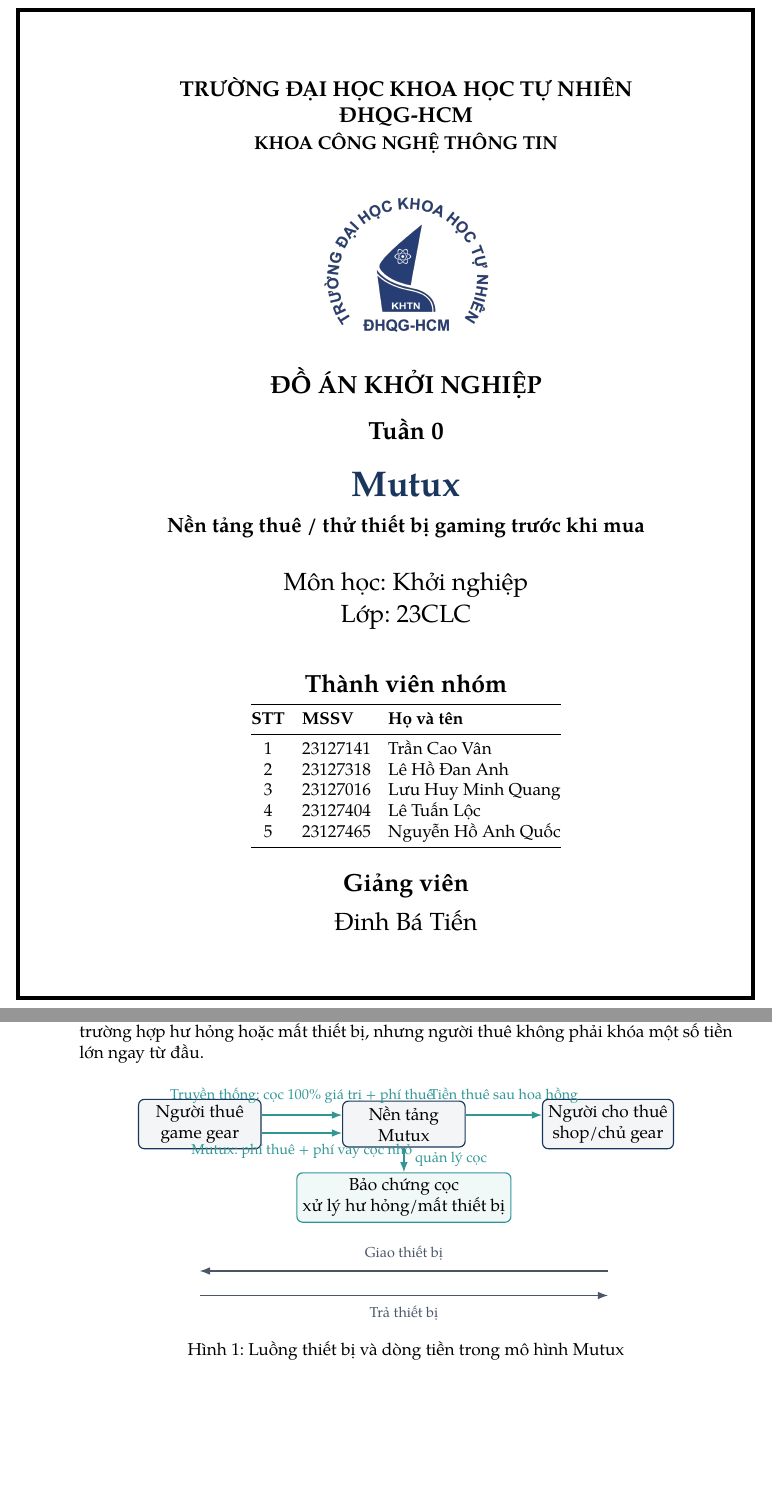
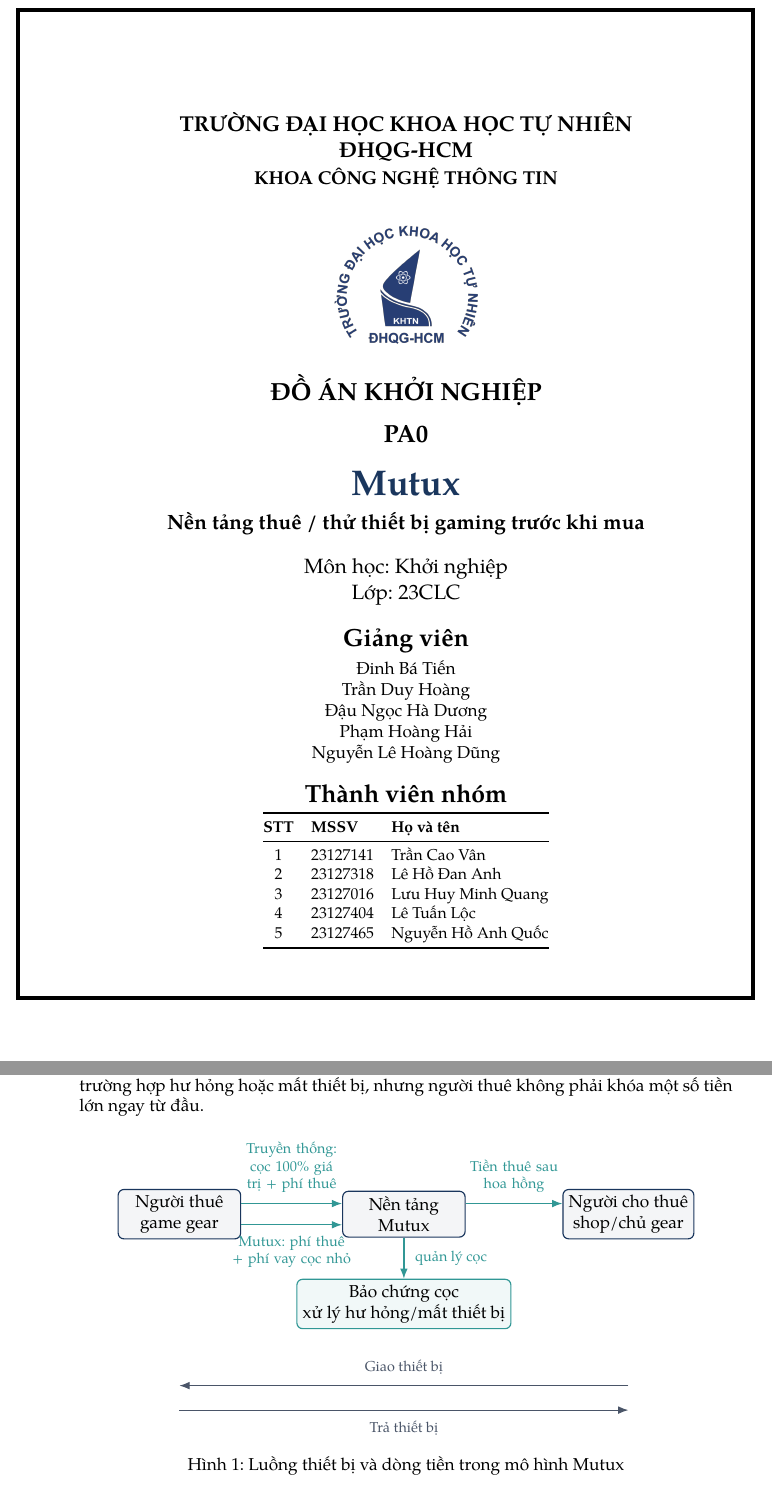
Before and after one commit to KidCute1412/startup-k23-hcmus, a LaTeX document (PA0/main.tex, which reads PA0/sections/04-giai-phap.tex): two parts of pages 1 and 5 of 10, joined at a grey line, cut so that both start at the same text, the shorter picture padded with empty space. Compiled offline with pdfLaTeX.

Commit message:
fix report format

```diff
--- a/PA0/main.tex
+++ b/PA0/main.tex
@@ -35,7 +35,7 @@
     filecolor=accent,
     urlcolor=accent,
     citecolor=primary,
-    pdftitle={Bao cao do an - Tuan 0},
+    pdftitle={Bao cao do an - PA0},
     pdfpagemode=FullScreen
 }
 \usepackage{bookmark}
@@ -45,7 +45,7 @@
 \pagestyle{fancy}
 \fancyhf{}
 \fancyhead[L]{\textsl{\small Đồ án Khởi nghiệp - K23}}
-\fancyhead[R]{\textsl{\small Tuần \weeknumber}}
+\fancyhead[R]{\textsl{\small PA\weeknumber}}
 \fancyfoot[C]{\thepage}
 \renewcommand{\headrulewidth}{0.4pt}
 \renewcommand{\footrulewidth}{0.4pt}
@@ -112,29 +112,42 @@
   \vspace{0.1cm}
   {\facultyfont\bfseries KHOA CÔNG NGHỆ THÔNG TIN\par}
 
-  \vspace{0.9cm}
+  \vspace{0.75cm}
 
-  \includegraphics[width=0.34\textwidth]{figures/logo-KHTN_REMAKE-1-1024x1024.png}\par
+  \includegraphics[width=0.3\textwidth]{figures/logo-KHTN_REMAKE-1-1024x1024.png}\par
+
+  \vspace{0.45cm}
+
+  {\Large\bfseries \subject\par}
+  \vspace{0.25cm}
+  {\Large\bfseries PA\weeknumber\par}
+  \vspace{0.25cm}
+  {\Huge\bfseries \textcolor{primary}{\projectname}\par}
+  \vspace{0.2cm}
+  {\large\bfseries \reporttitle\par}
+
+  \vspace{0.45cm}
+
+  {\large Môn học: Khởi nghiệp\par}
+  {\large Lớp: 23CLC\par}
 
   \vspace{0.55cm}
 
-  {\Large\bfseries \subject\par}
-  \vspace{0.35cm}
-  {\Large\bfseries Tuần \weeknumber\par}
-  \vspace{0.35cm}
-  {\Huge\bfseries \textcolor{primary}{\projectname}\par}
-  \vspace{0.25cm}
-  {\large\bfseries \reporttitle\par}
+  {\Large\bfseries Giảng viên}\par
+  \vspace{0.18cm}
 
-  \vspace{0.65cm}
+  {\normalsize Đinh Bá Tiến\par}
+  {\normalsize Trần Duy Hoàng\par}
+  {\normalsize Đậu Ngọc Hà Dương\par}
+  {\normalsize Phạm Hoàng Hải\par}
+  {\normalsize Nguyễn Lê Hoàng Dũng\par}
 
-  {\Large Môn học: Khởi nghiệp\par}
-  {\Large Lớp: 23CLC\par}
-
-  \vspace*{\stretch{1}}
+  \vspace{0.5cm}
 
   {\Large\bfseries Thành viên nhóm}\par
-  \vspace{0.25cm}
+  \vspace{0.2cm}
+
+  \small
   \begin{tabular}{@{}cll@{}}
     \toprule
     \textbf{STT} & \textbf{MSSV} & \textbf{Họ và tên} \\
@@ -146,14 +159,9 @@
     5 & 23127465 & Nguyễn Hồ Anh Quốc \\
     \bottomrule
   \end{tabular}\par
+  \normalsize
 
-  \vspace{0.6cm}
-
-  {\Large\bfseries Giảng viên}\par
-  \vspace{0.2cm}
-  {\Large \instructor\par}
-
-  \vspace*{\stretch{2}}
+  \vspace*{\stretch{1}}
 \end{titlepage}
 
 \newpage
--- a/PA0/sections/04-giai-phap.tex
+++ b/PA0/sections/04-giai-phap.tex
@@ -32,23 +32,23 @@
         money/.style={-{Latex[length=2.5mm]}, line width=0.9pt, color=accent},
         note/.style={align=center, font=\footnotesize}
     ]
-        \node[box] (renter) at (0,1.6) {Người thuê\\game gear};
-        \node[box] (platform) at (5.0,1.6) {Nền tảng\\Mutux};
-        \node[box] (owner) at (10.0,1.6) {Người cho thuê\\shop/chủ gear};
-        \node[smallbox] (deposit) at (5.0,-0.2) {Bảo chứng cọc\\xử lý hư hỏng/mất thiết bị};
+        \node[box] (renter) at (0,1.8) {Người thuê\\game gear};
+        \node[box] (platform) at (5.5,1.8) {Nền tảng\\Mutux};
+        \node[box] (owner) at (11.0,1.8) {Người cho thuê\\shop/chủ gear};
+        \node[smallbox] (deposit) at (5.5,-0.4) {Bảo chứng cọc\\xử lý hư hỏng/mất thiết bị};
 
-        \draw[money] ([yshift=0.22cm]renter.east) -- ([yshift=0.22cm]platform.west)
-            node[midway, above=0.12cm, note]{Truyền thống: cọc 100\% giá trị + phí thuê};
-        \draw[money] ([yshift=-0.22cm]renter.east) -- ([yshift=-0.22cm]platform.west)
-            node[midway, below=0.12cm, note]{Mutux: phí thuê + phí vay cọc nhỏ};
-        \draw[money] ([yshift=0.22cm]platform.east) -- ([yshift=0.22cm]owner.west)
-            node[midway, above=0.12cm, note]{Tiền thuê sau hoa hồng};
+        \draw[money] ([yshift=0.26cm]renter.east) -- ([yshift=0.26cm]platform.west)
+            node[midway, above=0.12cm, note, text width=3.2cm]{Truyền thống: cọc 100\% giá trị + phí thuê};
+        \draw[money] ([yshift=-0.26cm]renter.east) -- ([yshift=-0.26cm]platform.west)
+            node[midway, below=0.12cm, note, text width=3.2cm]{Mutux: phí thuê + phí vay cọc nhỏ};
+        \draw[money] ([yshift=0.26cm]platform.east) -- ([yshift=0.26cm]owner.west)
+            node[midway, above=0.12cm, note, text width=3.2cm]{Tiền thuê sau hoa hồng};
         \draw[money] (platform.south) -- (deposit.north)
             node[midway, right=0.12cm, note]{quản lý cọc};
 
-        \draw[flow] (10.0,-2.0) -- (0,-2.0)
+        \draw[flow] (11.0,-2.4) -- (0,-2.4)
             node[midway, above=0.12cm, note]{Giao thiết bị};
-        \draw[flow] (0,-2.6) -- (10.0,-2.6)
+        \draw[flow] (0,-3.0) -- (11.0,-3.0)
             node[midway, below=0.12cm, note]{Trả thiết bị};
     \end{tikzpicture}
     \caption{Luồng thiết bị và dòng tiền trong mô hình Mutux}
```
Also changed, not shown: PA0/Team contract/main.tex (+42 -37 lines), PA0/Team contract/main.pdf, PA0/main.pdf, PA0/sections/04-giai-phap.tex (2 more changed lines).
